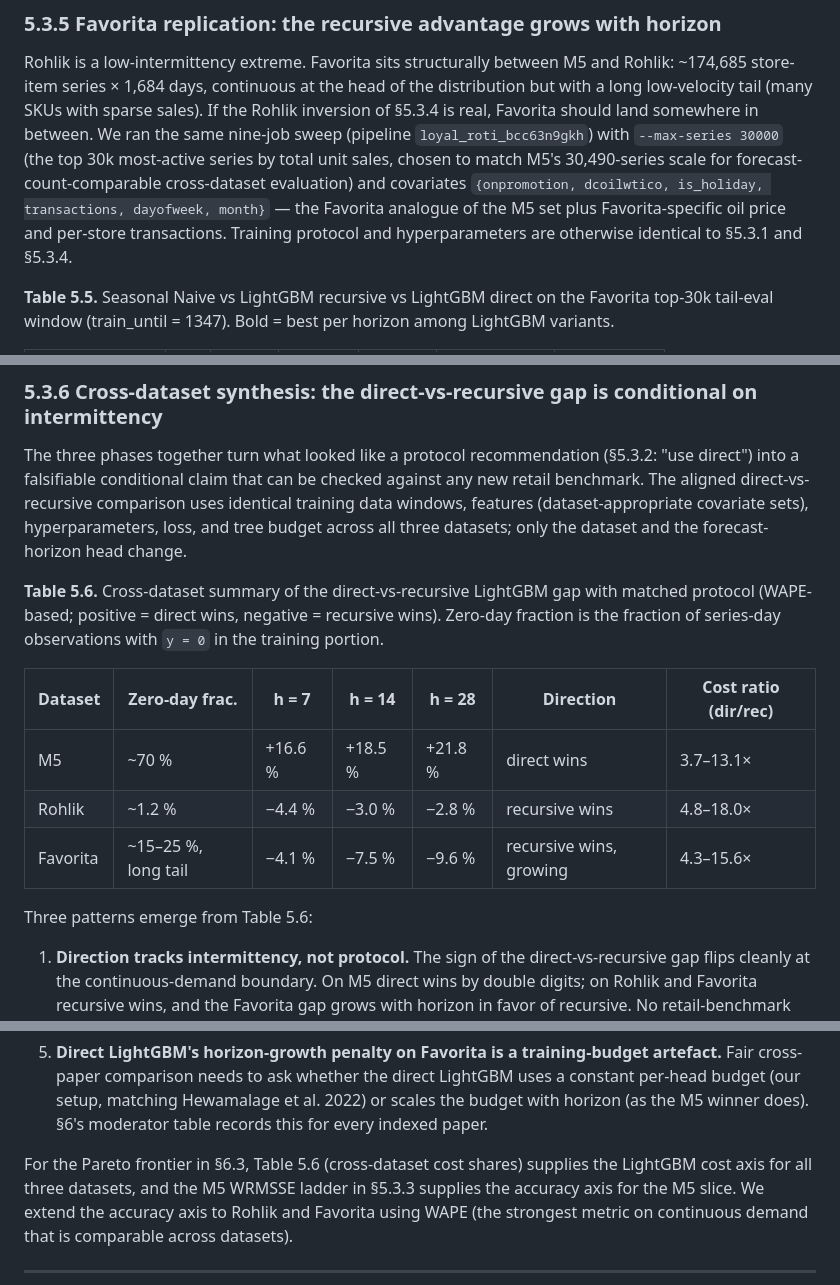
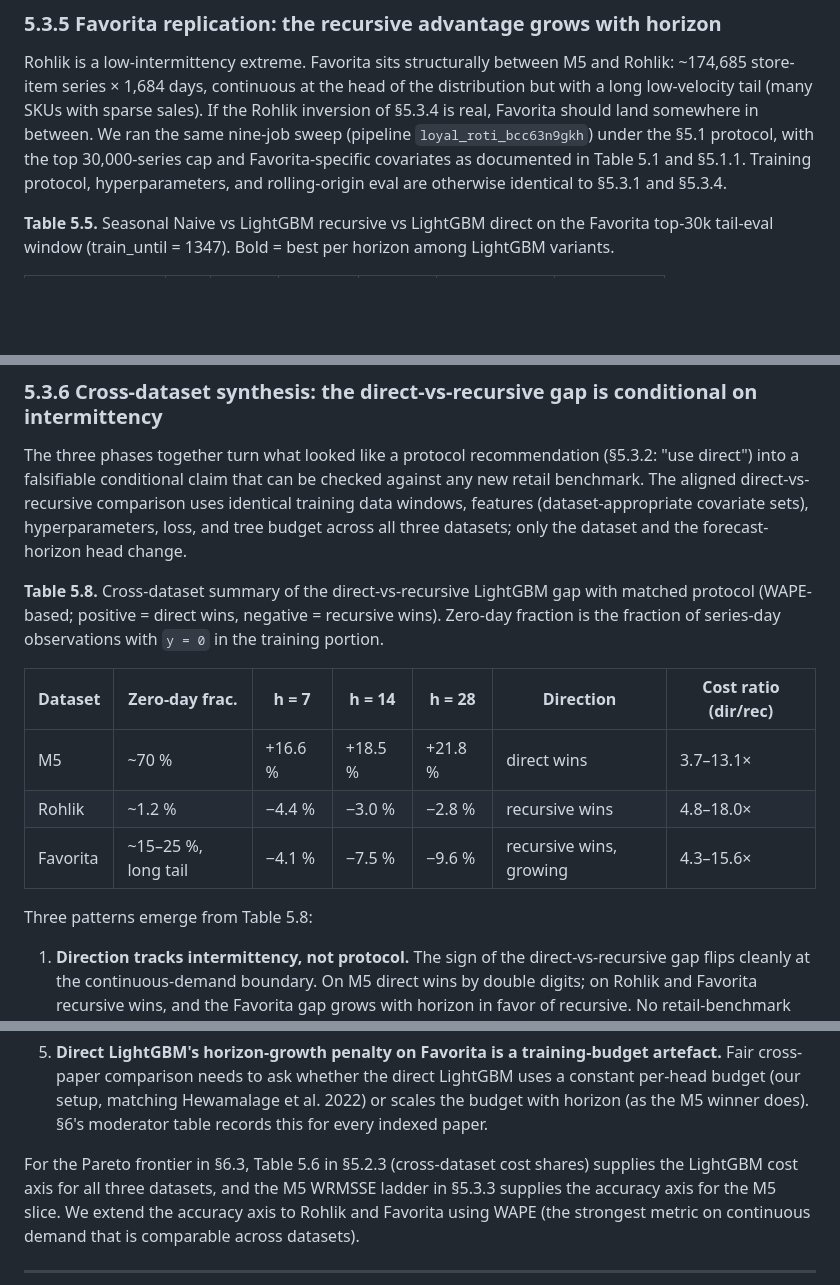
Before and after one commit to MaciejR/large-scale-demand-forecasting-benchmark, a Markdown page: paper/drafts/section5_baseline_reliability.md, 3 parts joined by grey strips. GitHub-like rendering; blank space fills up the shorter version.

```diff
--- a/paper/drafts/section5_baseline_reliability.md
+++ b/paper/drafts/section5_baseline_reliability.md
@@ -241,14 +225,10 @@ continuous at the head of the distribution but with a long
 low-velocity tail (many SKUs with sparse sales). If the Rohlik
 inversion of §5.3.4 is real, Favorita should land somewhere in
 between. We ran the same nine-job sweep (pipeline
-`loyal_roti_bcc63n9gkh`) with `--max-series 30000` (the top 30k
-most-active series by total unit sales, chosen to match M5's
-30,490-series scale for forecast-count-comparable cross-dataset
-evaluation) and covariates `{onpromotion, dcoilwtico, is_holiday,
-transactions, dayofweek, month}` — the Favorita analogue of the
-M5 set plus Favorita-specific oil price and per-store
-transactions. Training protocol and hyperparameters are otherwise
-identical to §5.3.1 and §5.3.4.
+`loyal_roti_bcc63n9gkh`) under the §5.1 protocol, with the top
+30,000-series cap and Favorita-specific covariates as documented
+in Table 5.1 and §5.1.1. Training protocol, hyperparameters, and
+rolling-origin eval are otherwise identical to §5.3.1 and §5.3.4.
 
 **Table 5.5.** Seasonal Naive vs LightGBM recursive vs LightGBM
 direct on the Favorita top-30k tail-eval window (train_until =
@@ -322,7 +302,7 @@ covariate sets), hyperparameters, loss, and tree budget across all
 three datasets; only the dataset and the forecast-horizon head
 change.
 
-**Table 5.6.** Cross-dataset summary of the direct-vs-recursive
+**Table 5.8.** Cross-dataset summary of the direct-vs-recursive
 LightGBM gap with matched protocol (WAPE-based; positive = direct
 wins, negative = recursive wins). Zero-day fraction is the
 fraction of series-day observations with `y = 0` in the training
@@ -334,7 +314,7 @@ portion.
 | Rohlik    | ~1.2 %   | −4.4 %  | −3.0 %  | −2.8 %  | recursive wins   | 4.8–18.0× |
 | Favorita  | ~15–25 %, long tail | −4.1 % | −7.5 % | −9.6 % | recursive wins, growing | 4.3–15.6× |
 
-Three patterns emerge from Table 5.6:
+Three patterns emerge from Table 5.8:
 
 1. **Direction tracks intermittency, not protocol.** The sign of the
    direct-vs-recursive gap flips cleanly at the continuous-demand
@@ -522,7 +499,7 @@ claims that single-dataset (M5-only) papers have been making:
    budget with horizon (as the M5 winner does). §6's moderator
    table records this for every indexed paper.
 
-For the Pareto frontier in §6.3, Table 5.6 (cross-dataset cost
+For the Pareto frontier in §6.3, Table 5.6 in §5.2.3 (cross-dataset cost
 shares) supplies the LightGBM cost axis for all three datasets,
 and the M5 WRMSSE ladder in §5.3.3 supplies the accuracy axis for
 the M5 slice. We extend the accuracy axis to Rohlik and Favorita
```
Also changed, not shown: other parts of paper/drafts/section5_baseline_reliability.md (+38 -57 lines), paper/drafts/section5_4_foundation_models.md (added, +277 -0 lines), paper/drafts/section6_meta_regression.md (added, +342 -0 lines).
